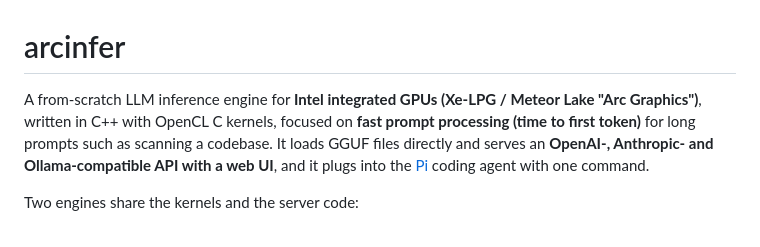
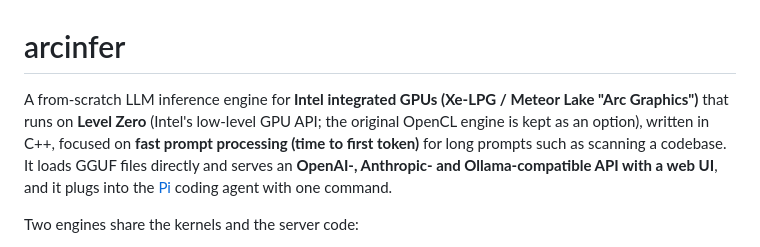
Before and after one commit to rizagp/arcinfer, a Markdown page: README.md, the part around the change. GitHub-like rendering.

Commit message:
README: lead with Level Zero
Co-Authored-By: Claude Opus 5.5 <noreply@anthropic.com>

```diff
--- a/README.md
+++ b/README.md
@@ -1,8 +1,8 @@
 # arcinfer
 
-A from-scratch LLM inference engine for **Intel integrated GPUs (Xe-LPG / Meteor Lake "Arc Graphics")**,
-written in C++ with OpenCL C kernels, focused on **fast prompt processing (time to first token)** for long prompts
-such as scanning a codebase. It loads GGUF files directly and serves an **OpenAI-, Anthropic- and Ollama-compatible
+A from-scratch LLM inference engine for **Intel integrated GPUs (Xe-LPG / Meteor Lake "Arc Graphics")** that runs on
+**Level Zero** (Intel's low-level GPU API; the original OpenCL engine is kept as an option), written in C++, focused on
+**fast prompt processing (time to first token)** for long prompts such as scanning a codebase. It loads GGUF files directly and serves an **OpenAI-, Anthropic- and Ollama-compatible
 API with a web UI**, and it plugs into the [Pi](https://pi.dev) coding agent with one command.
 
 Two engines share the kernels and the server code:
```
